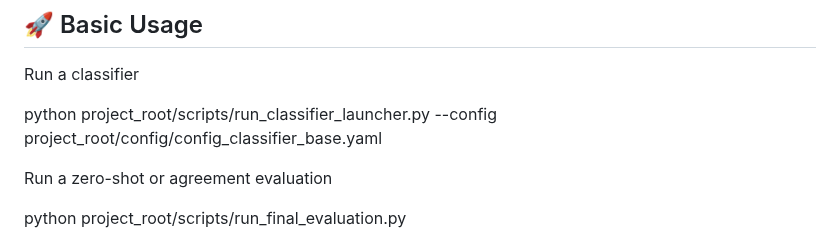
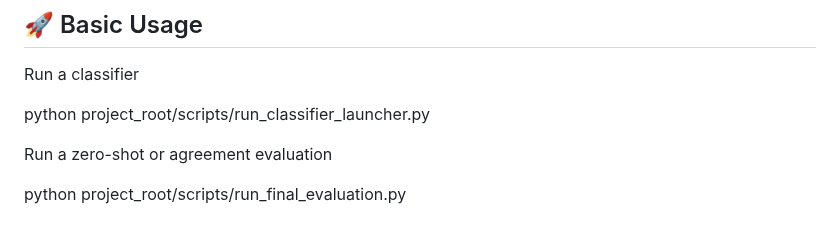
Before and after one commit to alexdorocode/RepClassifier, a Markdown page: README.md, the part around the change. GitHub-like rendering.

```diff
--- a/README.md
+++ b/README.md
@@ -109,7 +109,7 @@ conda activate protein-classifier-env
 ## 🚀 Basic Usage
 Run a classifier
 
-python project_root/scripts/run_classifier_launcher.py --config project_root/config/config_classifier_base.yaml
+python project_root/scripts/run_classifier_launcher.py
 
 Run a zero-shot or agreement evaluation
 
```
